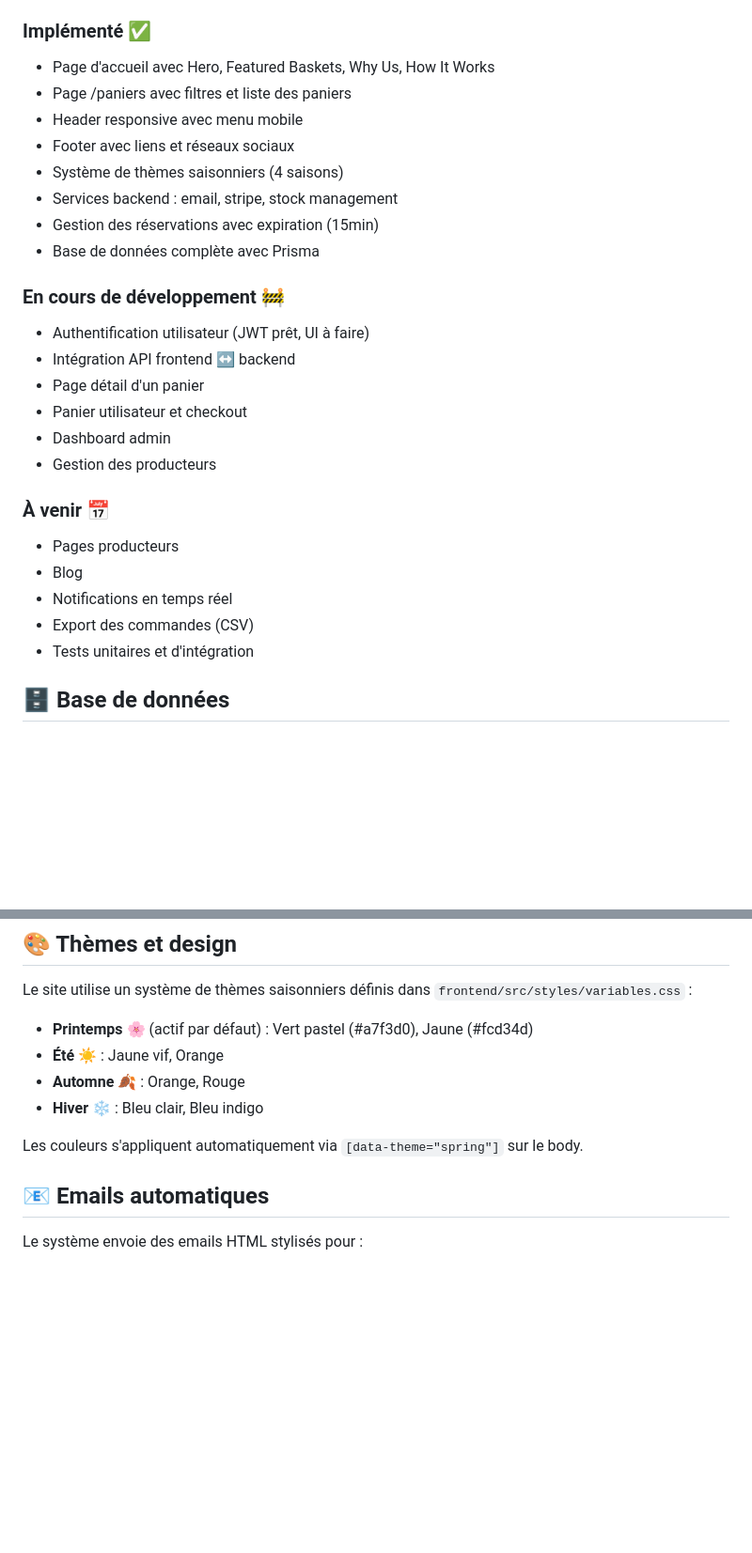
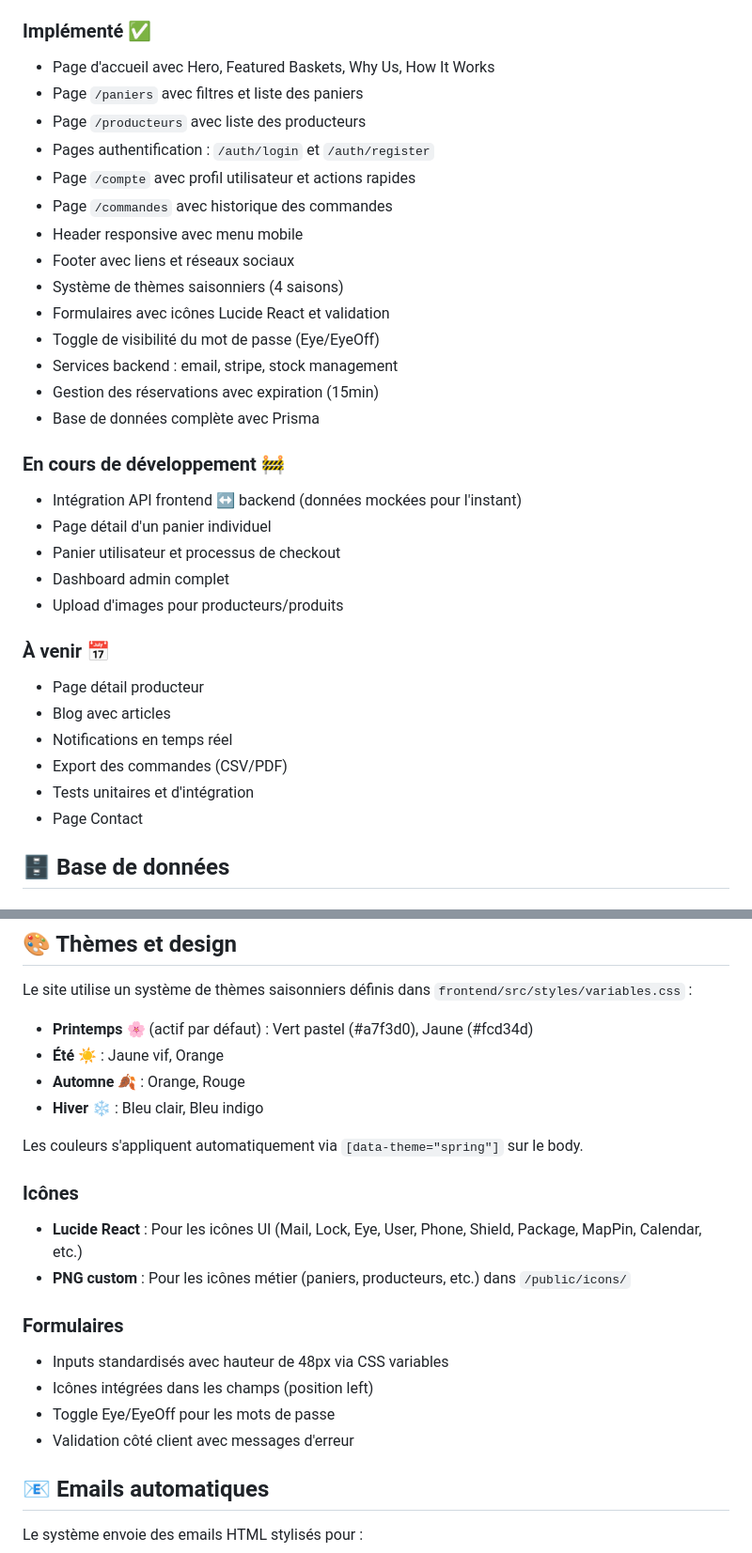
Before and after one commit to B-ludovic/amap-website, a Markdown page: README.md, 2 parts joined by grey strips. Shown at 94% size. GitHub-like rendering; blank space fills up the shorter version.

```diff
--- a/README.md
+++ b/README.md
@@ -191,28 +225,34 @@ npm run lint         # Vérifie le code avec ESLint
 
 ### Implémenté ✅
 - Page d'accueil avec Hero, Featured Baskets, Why Us, How It Works
-- Page /paniers avec filtres et liste des paniers
+- Page `/paniers` avec filtres et liste des paniers
+- Page `/producteurs` avec liste des producteurs
+- Pages authentification : `/auth/login` et `/auth/register`
+- Page `/compte` avec profil utilisateur et actions rapides
+- Page `/commandes` avec historique des commandes
 - Header responsive avec menu mobile
 - Footer avec liens et réseaux sociaux
 - Système de thèmes saisonniers (4 saisons)
+- Formulaires avec icônes Lucide React et validation
+- Toggle de visibilité du mot de passe (Eye/EyeOff)
 - Services backend : email, stripe, stock management
 - Gestion des réservations avec expiration (15min)
 - Base de données complète avec Prisma
 
 ### En cours de développement 🚧
-- Authentification utilisateur (JWT prêt, UI à faire)
-- Intégration API frontend ↔ backend
-- Page détail d'un panier
-- Panier utilisateur et checkout
-- Dashboard admin
-- Gestion des producteurs
+- Intégration API frontend ↔ backend (données mockées pour l'instant)
+- Page détail d'un panier individuel
+- Panier utilisateur et processus de checkout
+- Dashboard admin complet
+- Upload d'images pour producteurs/produits
 
 ### À venir 📅
-- Pages producteurs
-- Blog
+- Page détail producteur
+- Blog avec articles
 - Notifications en temps réel
-- Export des commandes (CSV)
+- Export des commandes (CSV/PDF)
 - Tests unitaires et d'intégration
+- Page Contact
 
 ## 🗄️ Base de données
 
@@ -241,6 +281,16 @@ Le site utilise un système de thèmes saisonniers définis dans `frontend/src/s
 - **Hiver** ❄️ : Bleu clair, Bleu indigo
 
 Les couleurs s'appliquent automatiquement via `[data-theme="spring"]` sur le body.
+
+### Icônes
+- **Lucide React** : Pour les icônes UI (Mail, Lock, Eye, User, Phone, Shield, Package, MapPin, Calendar, etc.)
+- **PNG custom** : Pour les icônes métier (paniers, producteurs, etc.) dans `/public/icons/`
+
+### Formulaires
+- Inputs standardisés avec hauteur de 48px via CSS variables
+- Icônes intégrées dans les champs (position left)
+- Toggle Eye/EyeOff pour les mots de passe
+- Validation côté client avec messages d'erreur
 
 ## 📧 Emails automatiques
 
```
Also changed, not shown: other parts of README.md (+41 -3 lines), screenshots/connexion.png (added), screenshots/inscription.png (added), screenshots/panier.png (added), 1 other file.
